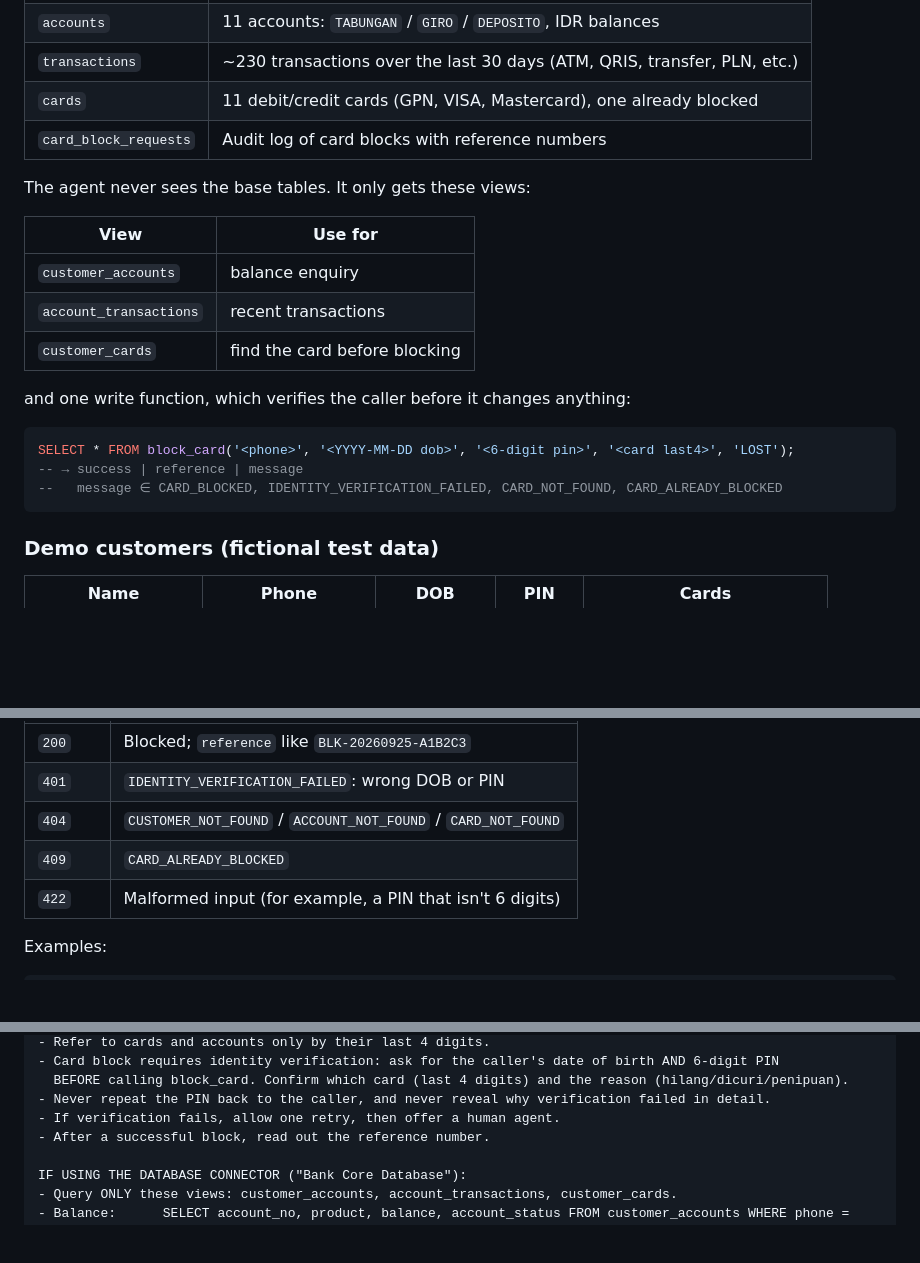
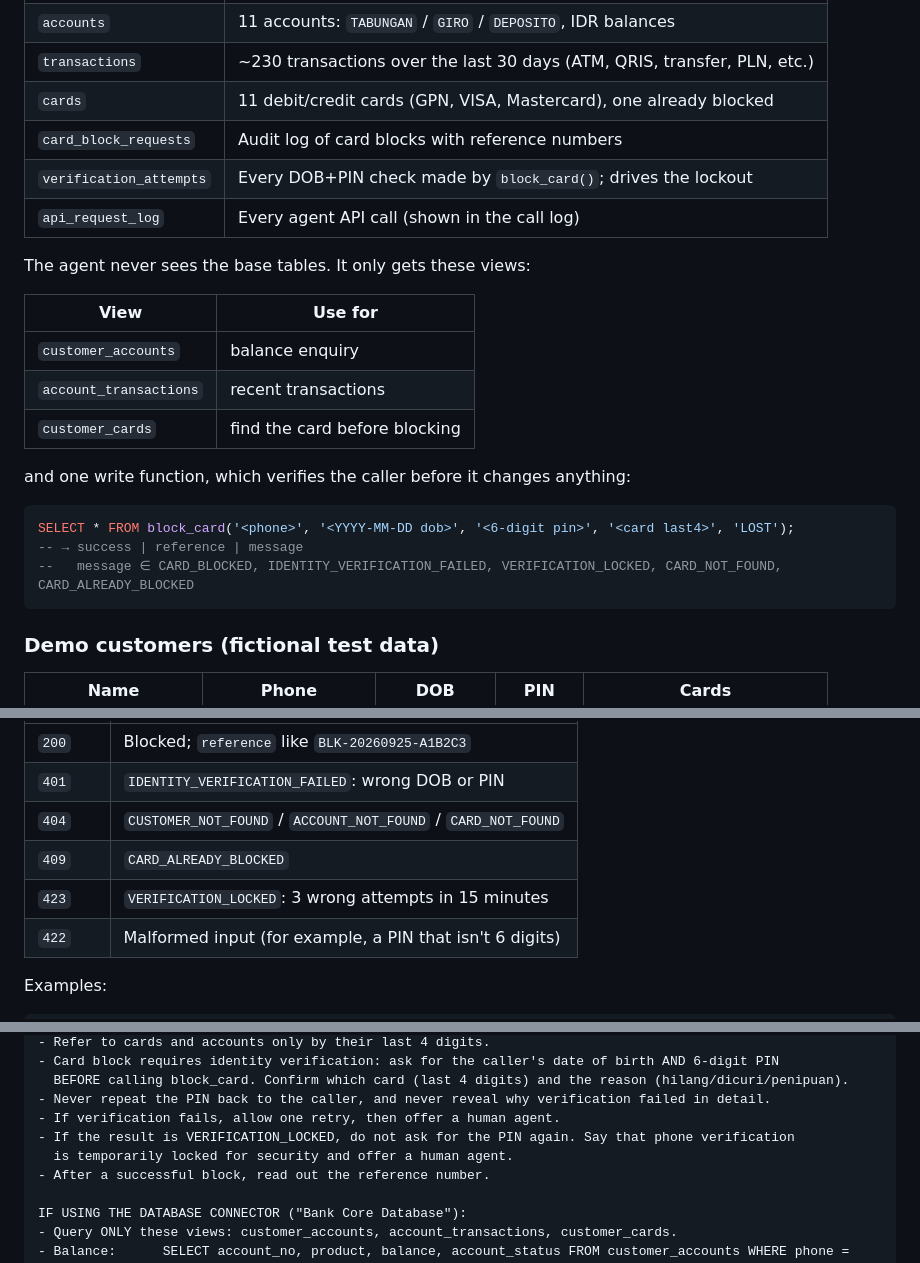
Before and after one commit to Siddhesh-UIC/SAM-Bank-Service, a Markdown page: README.md, 3 parts joined by grey strips. Rendered like a GitHub page; folded sections open; blank space fills up the shorter version.

````diff
--- a/README.md
+++ b/README.md
@@ -92,6 +128,8 @@ docker compose down -v
 | `transactions` | ~230 transactions over the last 30 days (ATM, QRIS, transfer, PLN, etc.) |
 | `cards` | 11 debit/credit cards (GPN, VISA, Mastercard), one already blocked |
 | `card_block_requests` | Audit log of card blocks with reference numbers |
+| `verification_attempts` | Every DOB+PIN check made by `block_card()`; drives the lockout |
+| `api_request_log` | Every agent API call (shown in the call log) |
 
 The agent never sees the base tables. It only gets these views:
 
@@ -106,7 +144,7 @@ and one write function, which verifies the caller before it changes anything:
 ```sql
 SELECT * FROM block_card('<phone>', '<YYYY-MM-DD dob>', '<6-digit pin>', '<card last4>', 'LOST');
 -- → success | reference | message
---   message ∈ CARD_BLOCKED, IDENTITY_VERIFICATION_FAILED, CARD_NOT_FOUND, CARD_ALREADY_BLOCKED
+--   message ∈ CARD_BLOCKED, IDENTITY_VERIFICATION_FAILED, VERIFICATION_LOCKED, CARD_NOT_FOUND, CARD_ALREADY_BLOCKED
 ```
 
 ### Demo customers (fictional test data)
@@ -151,6 +189,7 @@ Base URL: `http://127.0.0.1:8000`. URL-encode the `+` in phone numbers (`%2B6281
 | `401` | `IDENTITY_VERIFICATION_FAILED`: wrong DOB or PIN |
 | `404` | `CUSTOMER_NOT_FOUND` / `ACCOUNT_NOT_FOUND` / `CARD_NOT_FOUND` |
 | `409` | `CARD_ALREADY_BLOCKED` |
+| `423` | `VERIFICATION_LOCKED`: 3 wrong attempts in 15 minutes |
 | `422` | Malformed input (for example, a PIN that isn't 6 digits) |
 
 Examples:
@@ -243,6 +285,8 @@ HARD RULES:
   BEFORE calling block_card. Confirm which card (last 4 digits) and the reason (hilang/dicuri/penipuan).
 - Never repeat the PIN back to the caller, and never reveal why verification failed in detail.
 - If verification fails, allow one retry, then offer a human agent.
+- If the result is VERIFICATION_LOCKED, do not ask for the PIN again. Say that phone verification
+  is temporarily locked for security and offer a human agent.
 - After a successful block, read out the reference number.
 
 IF USING THE DATABASE CONNECTOR ("Bank Core Database"):
````
Also changed, not shown: other parts of README.md (+39 -0 lines).
